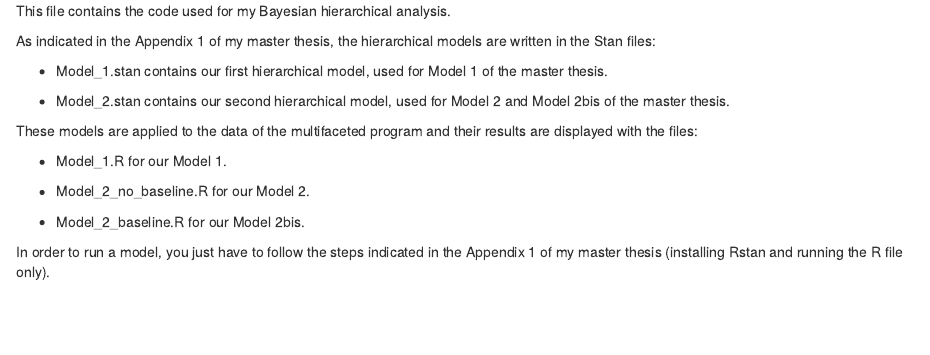
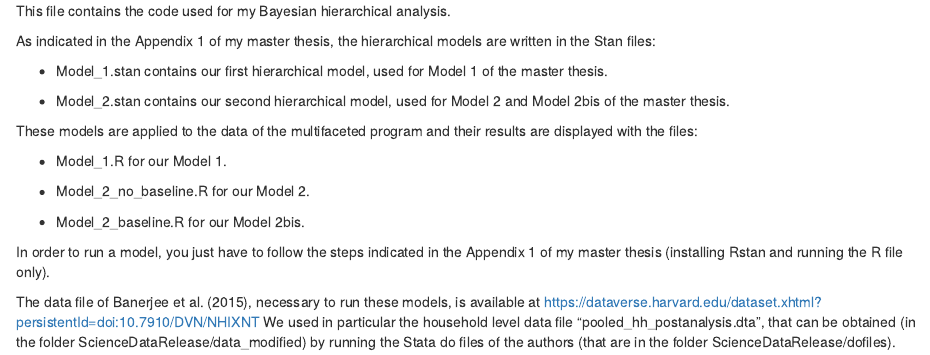
Before and after one commit to louischarlot/Bayesian_hierarchical_analysis_multifaceted_program_extreme_poverty, an R Markdown document (Code/ReadME.rmd): the page in a window 1100 px wide, from its top. Rendered offline with R 4.5, knitr and Pandoc, with nearby package versions.

Commit message:
Update ReadME.rmd

```diff
--- a/Code/ReadME.rmd
+++ b/Code/ReadME.rmd
@@ -19,3 +19,6 @@ These models are applied to the data of the multifaceted program and their resul
 
 In order to run a model, you just have to follow the steps indicated in the Appendix 1 of my master thesis (installing
 Rstan and running the R file only).
+
+The data file of Banerjee et al. (2015), necessary to run these models, is available at https://dataverse.harvard.edu/dataset.xhtml?persistentId=doi:10.7910/DVN/NHIXNT
+We used in particular the household level data file "pooled_hh_postanalysis.dta", that can be obtained (in the folder ScienceDataRelease/data_modified) by running the Stata do files of the authors (that are in the folder ScienceDataRelease/dofiles).
```
